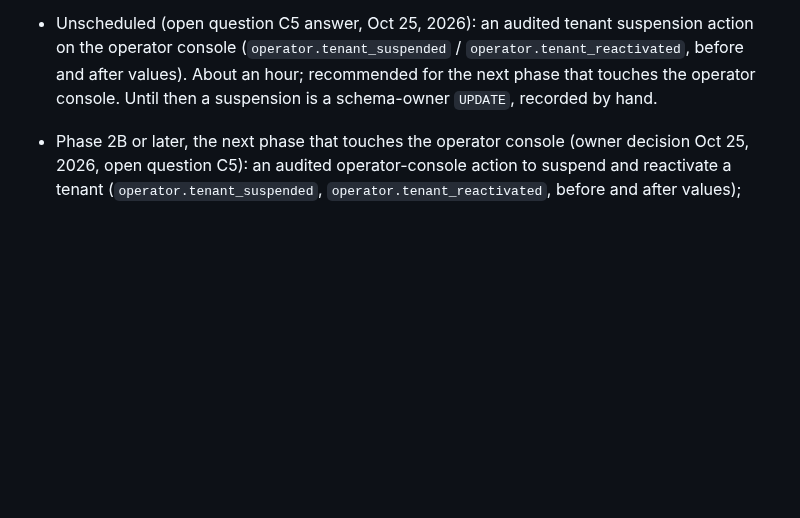
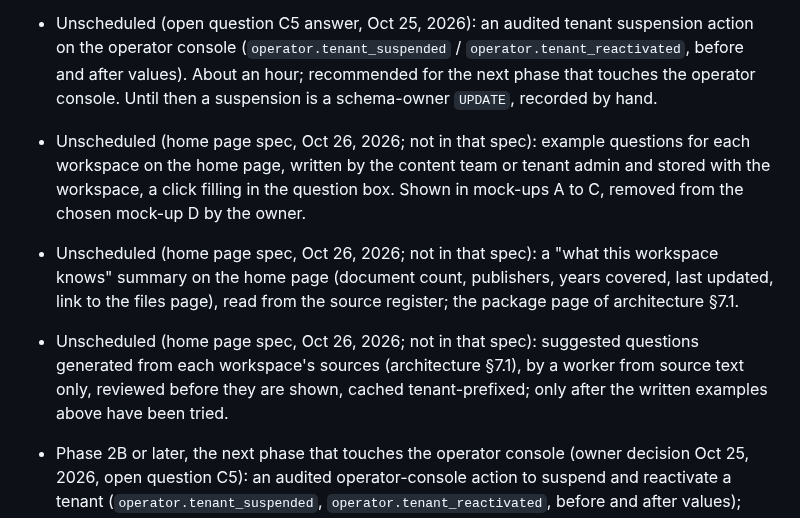
Before and after one commit to pluralfutures/ask.spore, a Markdown page: design/specs/backlog.md, the part around the change. Rendered like a GitHub page; blank space fills up the shorter version.

```diff
--- a/design/specs/backlog.md
+++ b/design/specs/backlog.md
@@ -111,6 +111,9 @@ Ideas and deferred items raised during a phase that belong to a later phase. One
 - Unscheduled (UX-24 close-out, Oct 25, 2026): the visual suite's tolerance (`maxDiffPixelRatio: 0.001` of a full-page screenshot, `playwright.visual.config.ts`) lets a change of up to about a thousand pixels pass, such as two 14 px icons or a badge, so such a change neither fails nor refreshes the stored snapshot. Options: `maxDiffPixels` with a small absolute number, or element screenshots for the dense components (citation panel, tables). Check for flakiness across machines before tightening.
 - Unscheduled (P2A-08 build, Oct 25, 2026): support on a **user's** own conversation. Today a tenant admin can grant only one of their own conversations (or the settings); a user's conversation is never readable by the operators. If clients ask for it: a user marks one conversation "ask for support", their admin approves it as a grant (same table, scope and checks), and both see the reads. Needs the owner's answer to `phase-2a-findings.md` §2, question 1, and possibly a new notice version.
 - Unscheduled (open question C5 answer, Oct 25, 2026): an audited tenant suspension action on the operator console (`operator.tenant_suspended` / `operator.tenant_reactivated`, before and after values). About an hour; recommended for the next phase that touches the operator console. Until then a suspension is a schema-owner `UPDATE`, recorded by hand.
+- Unscheduled (home page spec, Oct 26, 2026; not in that spec): example questions for each workspace on the home page, written by the content team or tenant admin and stored with the workspace, a click filling in the question box. Shown in mock-ups A to C, removed from the chosen mock-up D by the owner.
+- Unscheduled (home page spec, Oct 26, 2026; not in that spec): a "what this workspace knows" summary on the home page (document count, publishers, years covered, last updated, link to the files page), read from the source register; the package page of architecture §7.1.
+- Unscheduled (home page spec, Oct 26, 2026; not in that spec): suggested questions generated from each workspace's sources (architecture §7.1), by a worker from source text only, reviewed before they are shown, cached tenant-prefixed; only after the written examples above have been tried.
 
 - Phase 2B or later, the next phase that touches the operator console (owner decision Oct 25, 2026, open question C5): an audited operator-console action to suspend and reactivate a tenant (`operator.tenant_suspended`, `operator.tenant_reactivated`, before and after values); until then a suspension on its own is a schema-owner `UPDATE` recorded by hand.
 
```
Also changed, not shown: design/specs/home-page-spec.md (added, +134 -0 lines).
